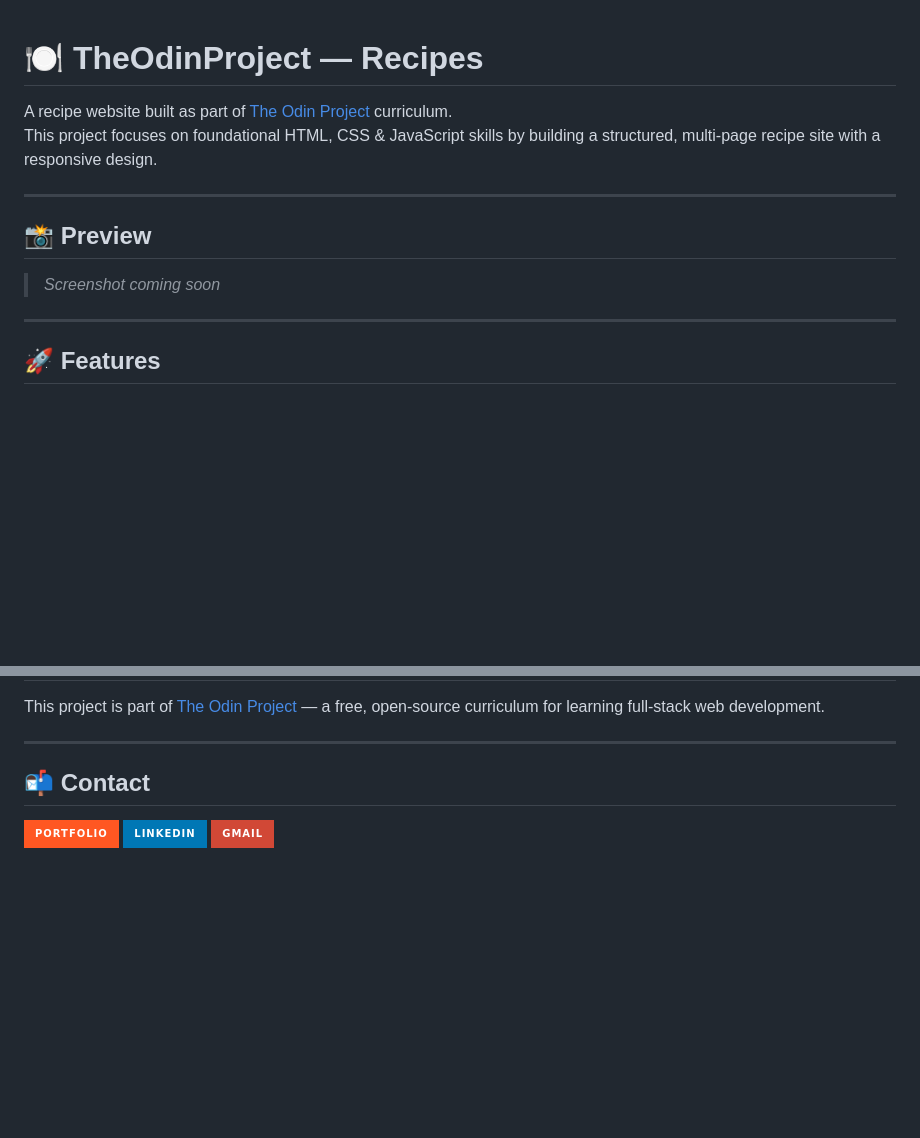
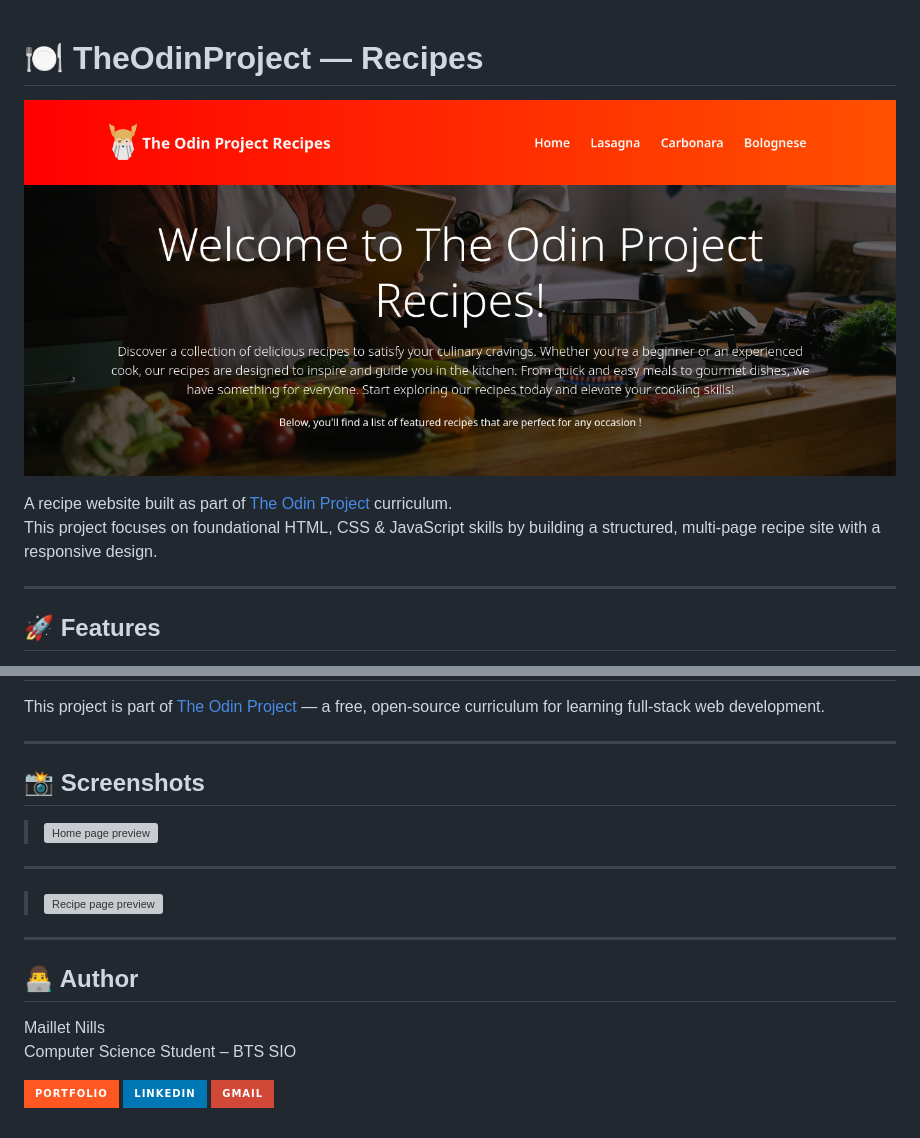
Before and after one commit to maillet-nills/TheOdinProject-Recipes, a Markdown page: README.md, 2 parts joined by grey strips. GitHub-like rendering; pictures changed too: project_preview.png (added); badges without logos; blank space fills up the shorter version; grey boxes are pictures that could not be loaded.

Commit message:
docs: add preview pictures

```diff
--- a/README.md
+++ b/README.md
@@ -1,13 +1,9 @@
 # 🍽️ TheOdinProject — Recipes
+
+![TheOdinProject - Recipes - Preview](project_preview.png)
 
 A recipe website built as part of [The Odin Project](https://www.theodinproject.com/) curriculum.
 This project focuses on foundational HTML, CSS & JavaScript skills by building a structured, multi-page recipe site with a responsive design.
-
----
-
-## 📸 Preview
-
-> _Screenshot coming soon_
 
 ---
 
@@ -49,7 +45,20 @@ This project is part of [The Odin Project](https://www.theodinproject.com/) —
 
 ---
 
-## 📬 Contact
+## 📸 Screenshots
+
+> ![Home page preview](home_preview.png)
+
+---
+
+> ![Recipe page preview](recipe_preview.png)
+
+---
+
+## 👨‍💻 Author
+
+Maillet Nills
+Computer Science Student – BTS SIO
 
 [![Portfolio](https://img.shields.io/badge/Portfolio-FF5722?style=for-the-badge&logo=todoist&logoColor=white)](https://maillet-nills.github.io)
 [![LinkedIn](https://img.shields.io/badge/LinkedIn-0077B5?style=for-the-badge&logo=linkedin&logoColor=white)](https://www.linkedin.com/in/nills-maillet-9299a9382/)
```
Also changed, not shown: 2 other files.
